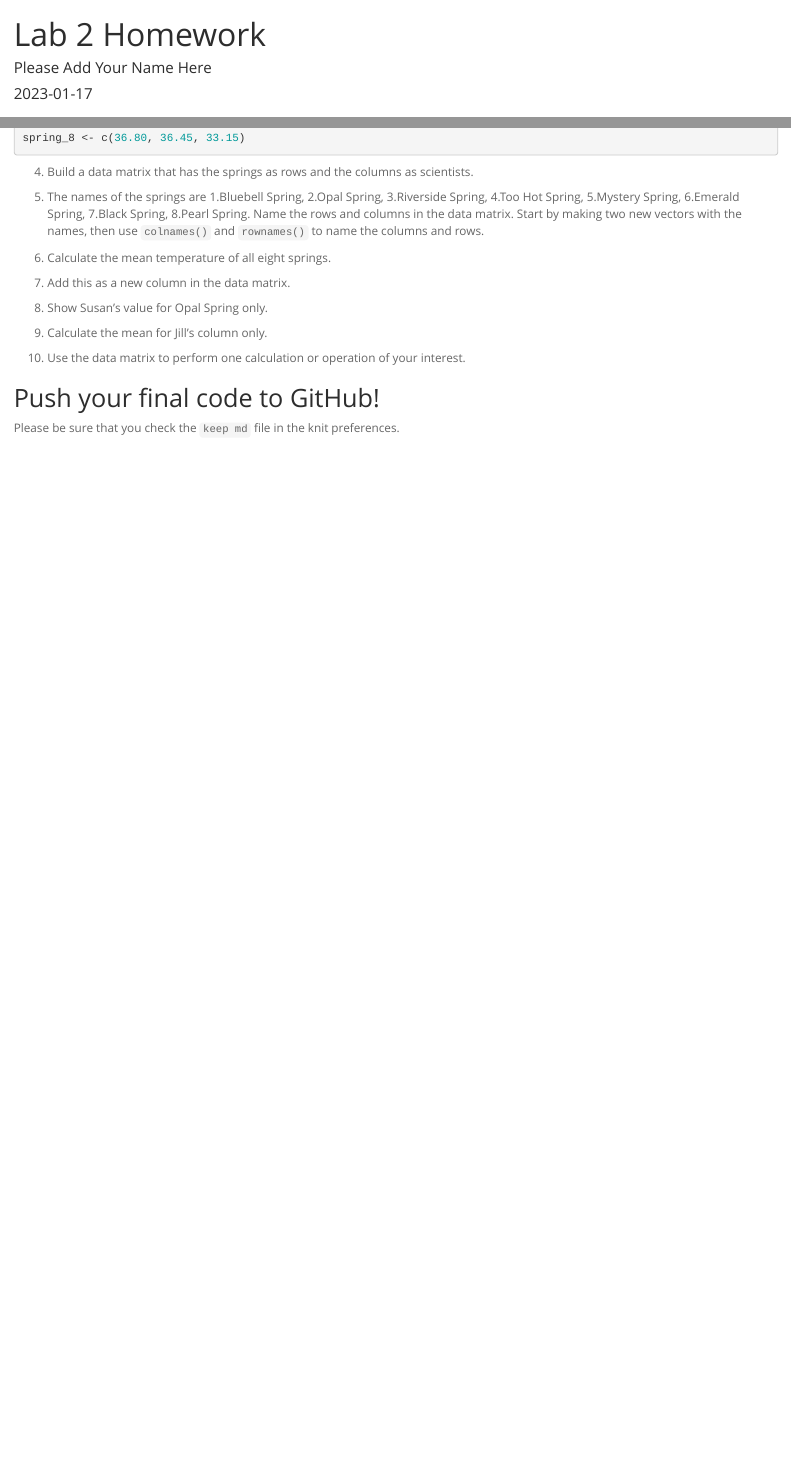
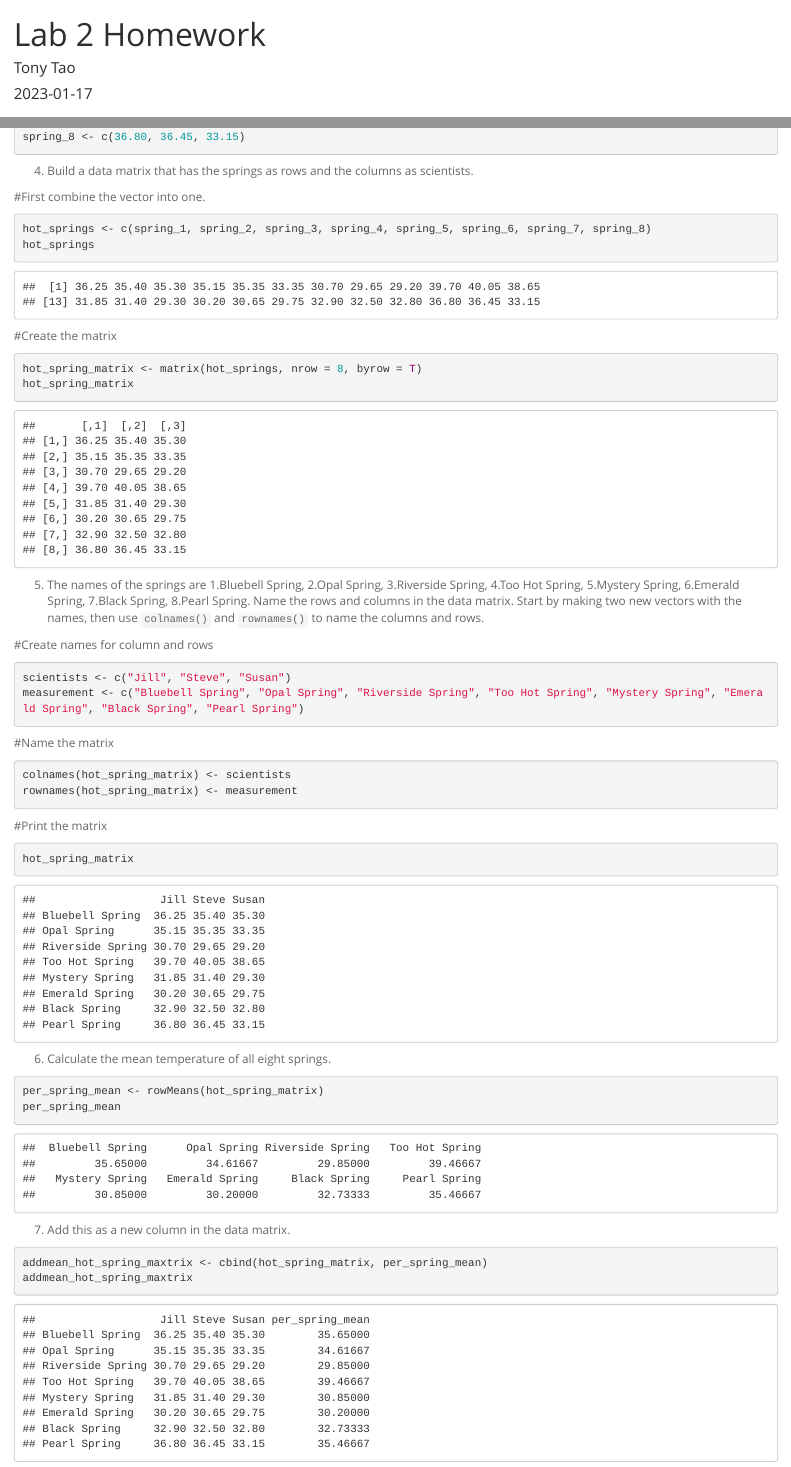
Before and after one commit to Loosseerrrr/BIS15W2023_TonyTao, an R Markdown document (lab2/HW #2/lab2_hw.Rmd): the page in a window 1100 px wide, from its top, and a second part further down, joined at a grey line. Rendered offline with R 4.5, knitr and Pandoc, with nearby package versions.

Commit message:
Lab 2 update

````diff
--- a/lab2/lab2_hw.Rmd
+++ b/lab2/HW #2/lab2_hw.Rmd
@@ -1,11 +1,11 @@
 ---
 title: "Lab 2 Homework"
-author: "Please Add Your Name Here"
+author: "Tony Tao"
 date: "`r Sys.Date()`"
 output:
   html_document:
     theme: spacelab
-    toc: no
+    keep_md: yes
 ---
 
 ## Instructions
@@ -31,9 +35,44 @@
 
 4. Build a data matrix that has the springs as rows and the columns as scientists.
 
+#First combine the vector into one.
+```{r}
+hot_springs <- c(spring_1, spring_2, spring_3, spring_4, spring_5, spring_6, spring_7, spring_8)
+hot_springs
+```
+#Create the matrix
+```{r}
+hot_spring_matrix <- matrix(hot_springs, nrow = 8, byrow = T)
+hot_spring_matrix
+```
+
+
 5. The names of the springs are 1.Bluebell Spring, 2.Opal Spring, 3.Riverside Spring, 4.Too Hot Spring, 5.Mystery Spring, 6.Emerald Spring, 7.Black Spring, 8.Pearl Spring. Name the rows and columns in the data matrix. Start by making two new vectors with the names, then use `colnames()` and `rownames()` to name the columns and rows.
 
+#Create names for column and rows
+```{r}
+scientists <- c("Jill", "Steve", "Susan")
+measurement <- c("Bluebell Spring", "Opal Spring", "Riverside Spring", "Too Hot Spring", "Mystery Spring", "Emerald Spring", "Black Spring", "Pearl Spring")
+```
+#Name the matrix
+```{r}
+colnames(hot_spring_matrix) <- scientists
+rownames(hot_spring_matrix) <- measurement
+```
+#Print the matrix
+```{r}
+hot_spring_matrix
+```
+
+
 6. Calculate the mean temperature of all eight springs.
+```{r}
+per_spring_mean <- rowMeans(hot_spring_matrix)
+per_spring_mean
+```
 
 7. Add this as a new column in the data matrix.
 
+```{r}
+addmean_hot_spring_maxtrix <- cbind(hot_spring_matrix, per_spring_mean)
+addmean_hot_spring_maxtrix
````
Also changed, not shown: lab2/HW #2/lab2_hw.html (added), lab2/HW #2/lab2_hw.md (added), lab2/HW #2/lab2_hw.Rmd (23 more changed lines), 3 other files.
